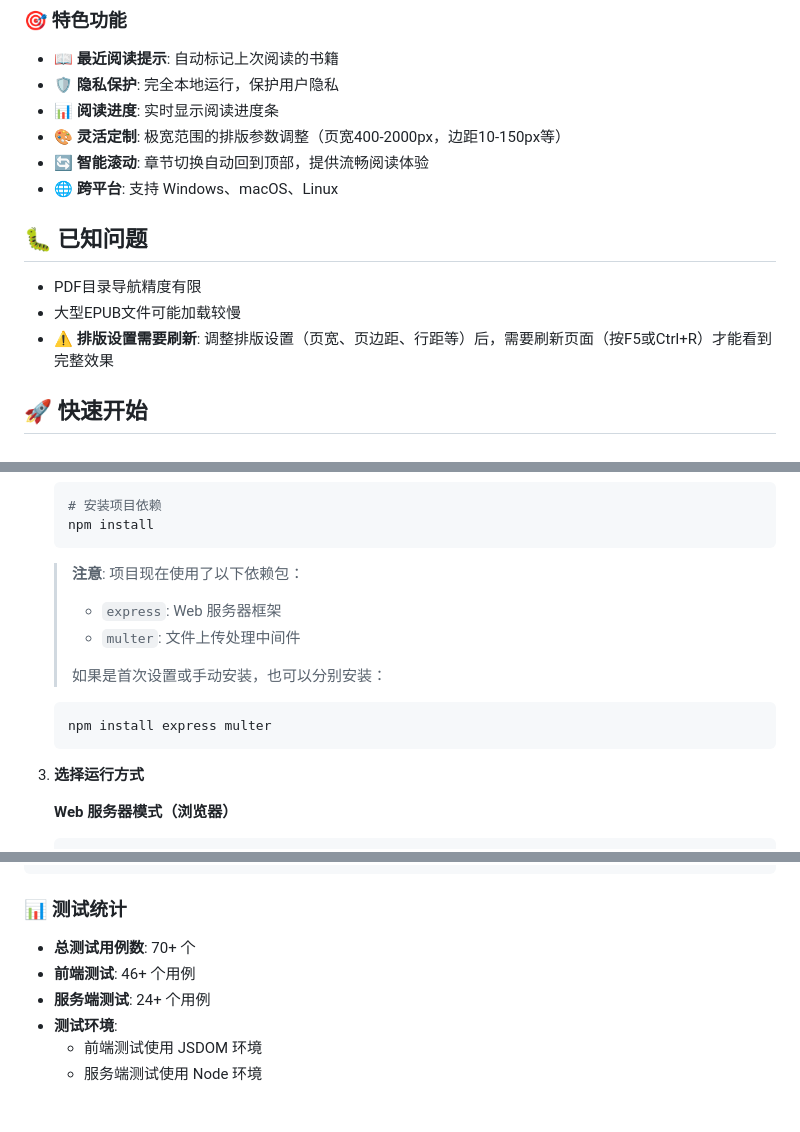
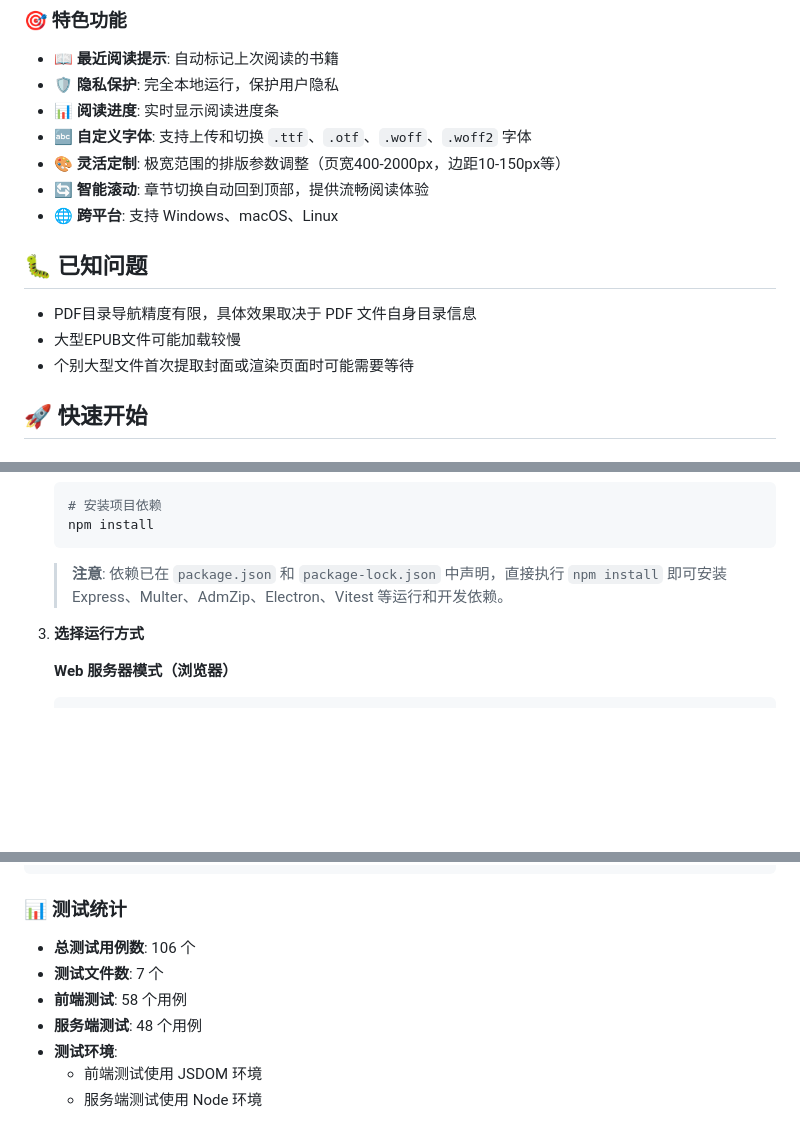
Before and after one commit to ReasonW6/local_read, a Markdown page: README.md, 3 parts joined by grey strips. Drawn GitHub-style; blank space fills up the shorter version.

````diff
--- a/README.md
+++ b/README.md
@@ -32,15 +34,16 @@
 - 📖 **最近阅读提示**: 自动标记上次阅读的书籍
 - 🛡️ **隐私保护**: 完全本地运行，保护用户隐私
 - 📊 **阅读进度**: 实时显示阅读进度条
+- 🔤 **自定义字体**: 支持上传和切换 `.ttf`、`.otf`、`.woff`、`.woff2` 字体
 - 🎨 **灵活定制**: 极宽范围的排版参数调整（页宽400-2000px，边距10-150px等）
 - 🔄 **智能滚动**: 章节切换自动回到顶部，提供流畅阅读体验
 - 🌐 **跨平台**: 支持 Windows、macOS、Linux
 
 ## 🐛 已知问题
 
-- PDF目录导航精度有限
+- PDF目录导航精度有限，具体效果取决于 PDF 文件自身目录信息
 - 大型EPUB文件可能加载较慢
-- ⚠️ **排版设置需要刷新**: 调整排版设置（页宽、页边距、行距等）后，需要刷新页面（按F5或Ctrl+R）才能看到完整效果
+- 个别大型文件首次提取封面或渲染页面时可能需要等待
 
 ## 🚀 快速开始
 
@@ -71,14 +74,8 @@
     npm install
     ```
 
-    > **注意**: 项目现在使用了以下依赖包：
-    > - `express`: Web 服务器框架
-    > - `multer`: 文件上传处理中间件
-    >
-     > 如果是首次设置或手动安装，也可以分别安装：
-     ```bash
-     npm install express multer
-     ```
+    > **注意**: 依赖已在 `package.json` 和 `package-lock.json` 中声明，直接执行 `npm install` 即可安装 Express、Multer、AdmZip、Electron、Vitest 等运行和开发依赖。
+
 3. **选择运行方式**
 
    **Web 服务器模式（浏览器）**
@@ -326,9 +345,10 @@ npx vitest tests/server
 
 ### 📊 测试统计
 
-- **总测试用例数**: 70+ 个
-- **前端测试**: 46+ 个用例
-- **服务端测试**: 24+ 个用例
+- **总测试用例数**: 106 个
+- **测试文件数**: 7 个
+- **前端测试**: 58 个用例
+- **服务端测试**: 48 个用例
 - **测试环境**:
   - 前端测试使用 JSDOM 环境
   - 服务端测试使用 Node 环境
````
Also changed, not shown: other parts of README.md (+27 -3 lines), README.en.md (added, +225 -0 lines).
